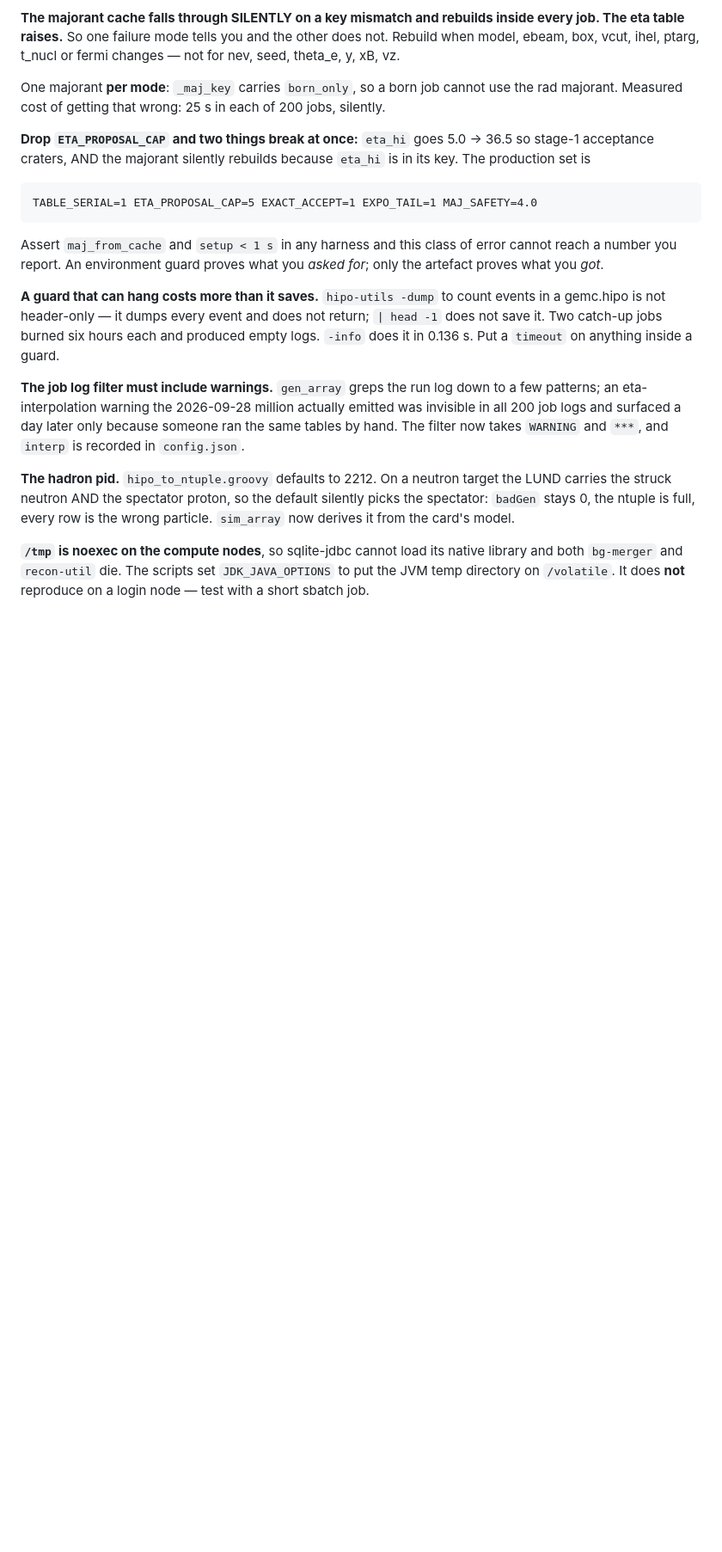
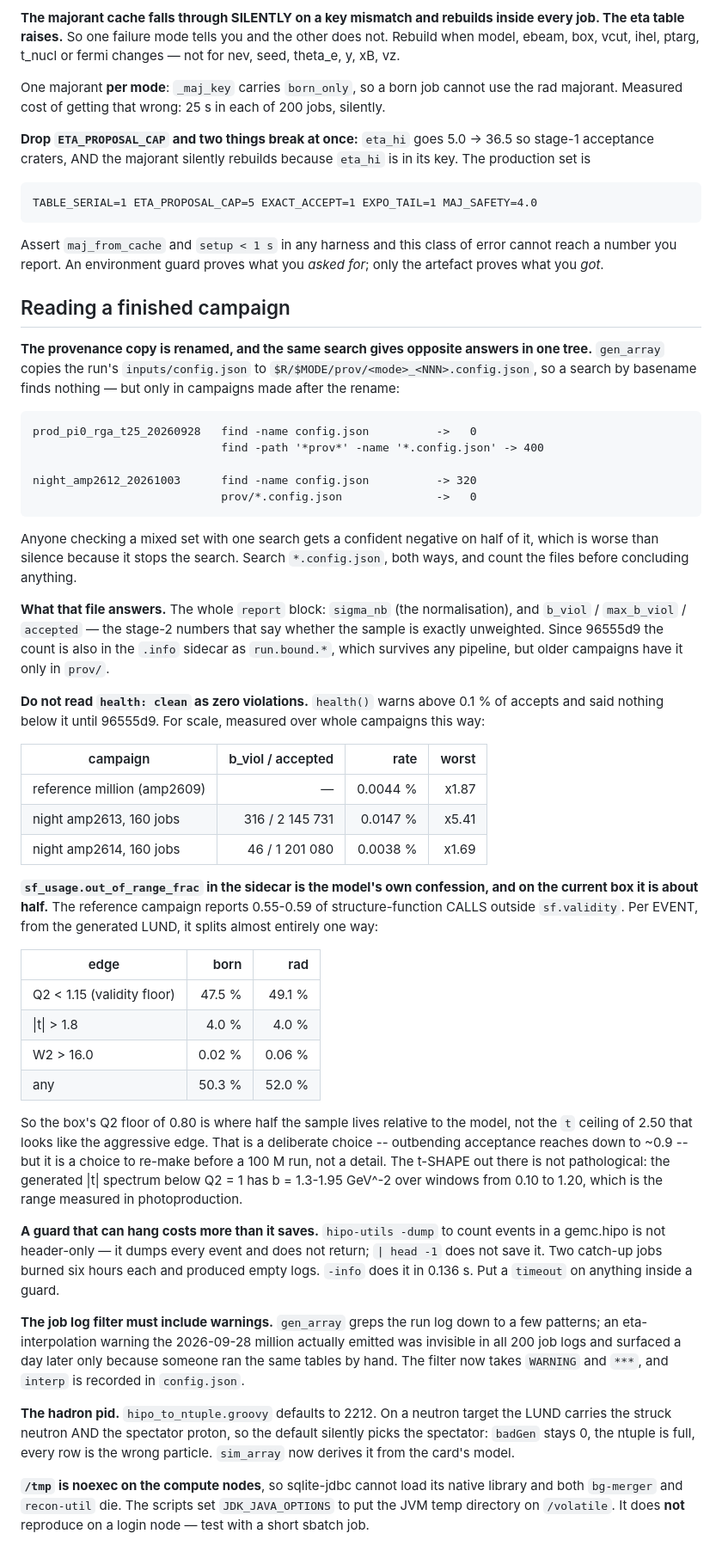
Before and after one commit to vkubarovsky/exclurad_py, a Markdown page: docs/farm_practice.md, the part around the change. Shown at 86% size. Rendered like a GitHub page; blank space fills up the shorter version.

Commit message:
farm_practice: how to read a finished campaign
Nothing documented this, and three sessions reached wrong conclusions from
the same tree in one afternoon.

The renamed prov copy, with the directory pair that makes the trap visible
rather than described: the SAME search returns 0 in one campaign and 320 in
another beside it, because the rename is not uniform.  A confident negative
is worse than silence -- it stops the search.

What that file answers, and the campaign-scale violation rates to compare a
new one against.

And a number nobody had looked at: sf_usage.out_of_range_frac is 0.55-0.59
over the reference campaign.  Per event that is 47.5 % born / 49.1 % rad
below the model's Q2 validity floor of 1.15, against 4.0 % above |t| = 1.8
and 0.02 % above W2 = 16.  So the Q2 floor of 0.80, not the t ceiling of
2.50, is where half the sample sits outside the fit -- worth re-deciding
before a 100 M run.  The t-shape there is fine: the generated |t| spectrum
below Q2 = 1 gives b = 1.3-1.95 GeV^-2, the photoproduction range.

Co-Authored-By: Claude Opus 5 <noreply@anthropic.com>

````diff
--- a/docs/farm_practice.md
+++ b/docs/farm_practice.md
@@ -187,6 +187,61 @@ Assert `maj_from_cache` and `setup < 1 s` in any harness and this class of
 error cannot reach a number you report. An environment guard proves what you
 *asked for*; only the artefact proves what you *got*.
 
+## Reading a finished campaign
+
+**The provenance copy is renamed, and the same search gives opposite answers
+in one tree.** `gen_array` copies the run's `inputs/config.json` to
+`$R/$MODE/prov/<mode>_<NNN>.config.json`, so a search by basename finds
+nothing — but only in campaigns made after the rename:
+
+```
+prod_pi0_rga_t25_20260928   find -name config.json          ->   0
+                            find -path '*prov*' -name '*.config.json' -> 400
+
+night_amp2612_20261003      find -name config.json          -> 320
+                            prov/*.config.json              ->   0
+```
+
+Anyone checking a mixed set with one search gets a confident negative on half
+of it, which is worse than silence because it stops the search. Search
+`*.config.json`, both ways, and count the files before concluding anything.
+
+**What that file answers.** The whole `report` block: `sigma_nb` (the
+normalisation), and `b_viol` / `max_b_viol` / `accepted` — the stage-2 numbers
+that say whether the sample is exactly unweighted. Since 96555d9 the count is
+also in the `.info` sidecar as `run.bound.*`, which survives any pipeline, but
+older campaigns have it only in `prov/`.
+
+**Do not read `health: clean` as zero violations.** `health()` warns above
+0.1 % of accepts and said nothing below it until 96555d9. For scale, measured
+over whole campaigns this way:
+
+| campaign | b_viol / accepted | rate | worst |
+|---|---:|---:|---:|
+| reference million (amp2609) | — | 0.0044 % | x1.87 |
+| night amp2613, 160 jobs | 316 / 2 145 731 | 0.0147 % | x5.41 |
+| night amp2614, 160 jobs | 46 / 1 201 080 | 0.0038 % | x1.69 |
+
+**`sf_usage.out_of_range_frac` in the sidecar is the model's own confession,
+and on the current box it is about half.** The reference campaign reports
+0.55-0.59 of structure-function CALLS outside `sf.validity`. Per EVENT, from
+the generated LUND, it splits almost entirely one way:
+
+| edge | born | rad |
+|---|---:|---:|
+| Q2 < 1.15 (validity floor) | 47.5 % | 49.1 % |
+| \|t\| > 1.8 | 4.0 % | 4.0 % |
+| W2 > 16.0 | 0.02 % | 0.06 % |
+| any | 50.3 % | 52.0 % |
+
+So the box's Q2 floor of 0.80 is where half the sample lives relative to the
+model, not the `t` ceiling of 2.50 that looks like the aggressive edge. That
+is a deliberate choice -- outbending acceptance reaches down to ~0.9 -- but it
+is a choice to re-make before a 100 M run, not a detail. The t-SHAPE out there
+is not pathological: the generated \|t\| spectrum below Q2 = 1 has
+b = 1.3-1.95 GeV^-2 over windows from 0.10 to 1.20, which is the range
+measured in photoproduction.
+
 **A guard that can hang costs more than it saves.** `hipo-utils -dump` to
 count events in a gemc.hipo is not header-only — it dumps every event and
 does not return; `| head -1` does not save it. Two catch-up jobs burned six
````
